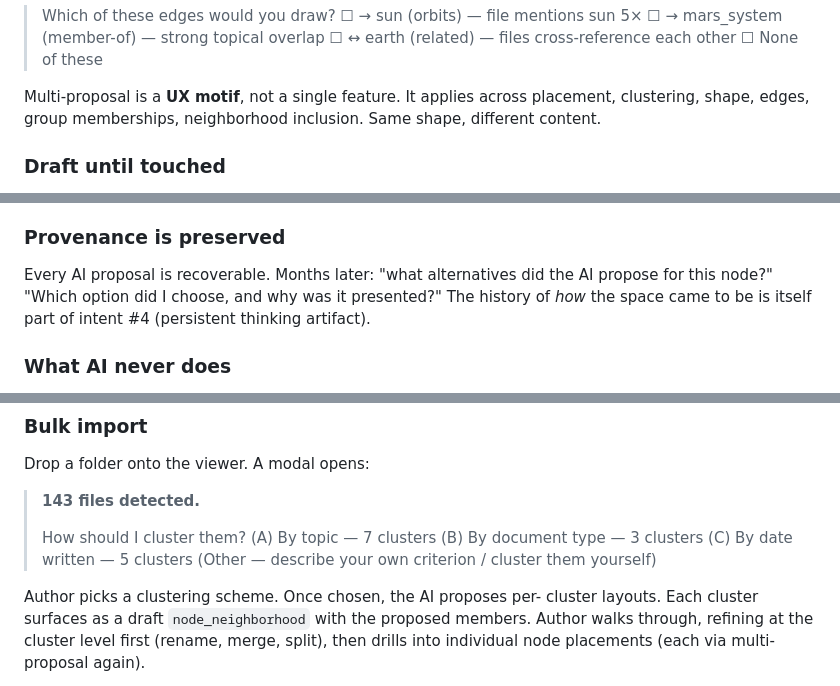
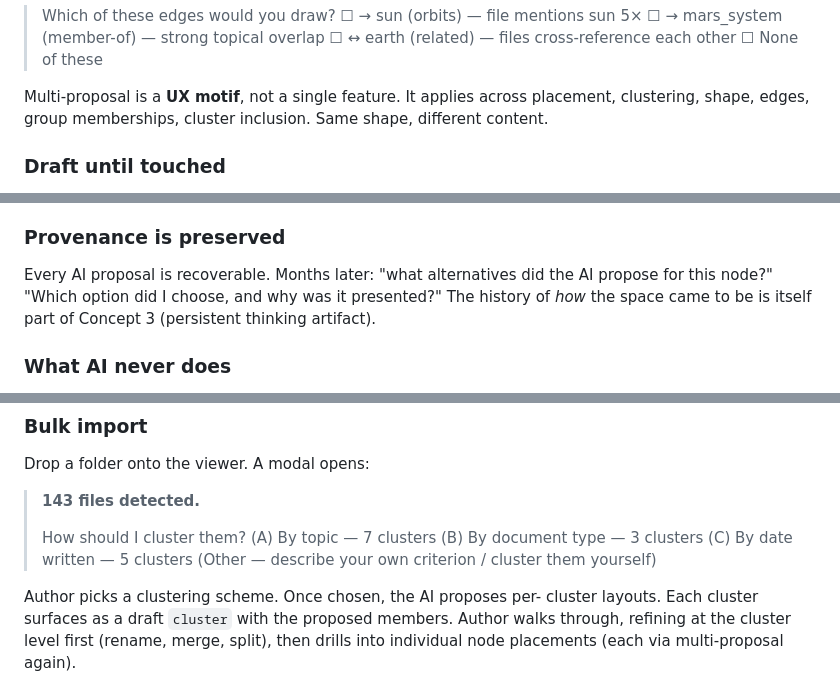
Before and after one commit to ParkviewLab/conception-space, a Markdown page: docs/ai-authoring_ideas.md, 3 parts joined by grey strips. Rendered like a GitHub page.

```diff
--- a/docs/ai-authoring_ideas.md
+++ b/docs/ai-authoring_ideas.md
@@ -153,7 +153,7 @@ Examples of where multi-proposal applies:
 
 Multi-proposal is a **UX motif**, not a single feature.  It applies
 across placement, clustering, shape, edges, group memberships,
-neighborhood inclusion.  Same shape, different content.
+cluster inclusion.  Same shape, different content.
 
 ### Draft until touched
 
@@ -218,7 +218,7 @@ haven't been touched yet sit here visibly waiting.
 Every AI proposal is recoverable.  Months later: "what alternatives
 did the AI propose for this node?"  "Which option did I choose,
 and why was it presented?"  The history of *how* the space came to
-be is itself part of intent #4 (persistent thinking artifact).
+be is itself part of Concept 3 (persistent thinking artifact).
 
 ### What AI never does
 
@@ -267,7 +267,7 @@ Drop a folder onto the viewer.  A modal opens:
 > (Other — describe your own criterion / cluster them yourself)
 
 Author picks a clustering scheme.  Once chosen, the AI proposes per-
-cluster layouts.  Each cluster surfaces as a draft `node_neighborhood`
+cluster layouts.  Each cluster surfaces as a draft `cluster`
 with the proposed members.  Author walks through, refining at the
 cluster level first (rename, merge, split), then drills into
 individual node placements (each via multi-proposal again).
```
Also changed, not shown: other parts of docs/ai-authoring_ideas.md (+12 -5 lines).
